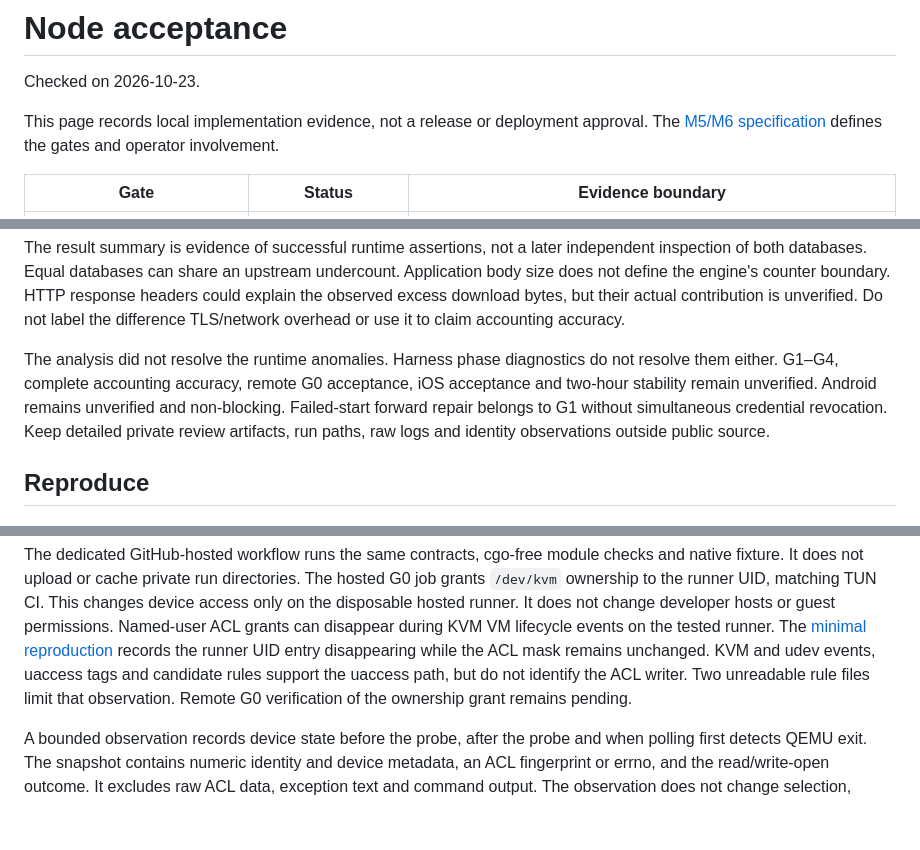
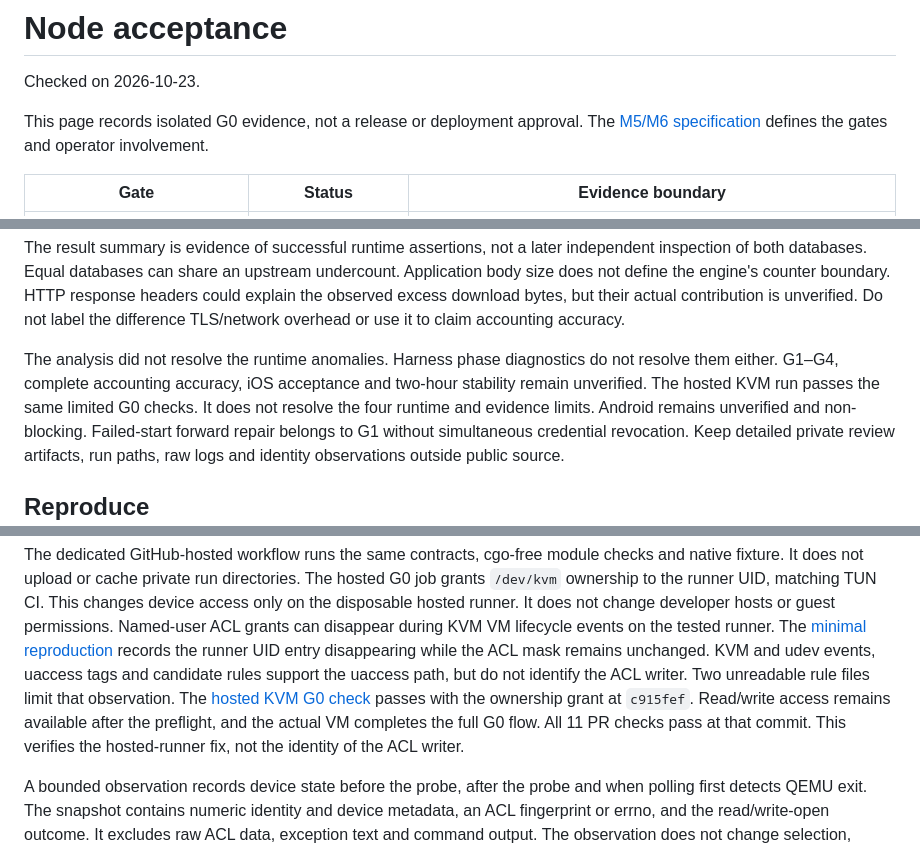
Before and after one commit to xiaosq2000/sing-box-manager, a Markdown page: docs/NODE_ACCEPTANCE.md, 3 parts joined by grey strips. GitHub-like rendering; blank space fills up the shorter version.

Commit message:
docs(node): record hosted KVM G0 verification

```diff
--- a/docs/NODE_ACCEPTANCE.md
+++ b/docs/NODE_ACCEPTANCE.md
@@ -2,7 +2,7 @@
 
 Checked on 2026-10-23.
 
-This page records local implementation evidence, not a release or deployment approval.
+This page records isolated G0 evidence, not a release or deployment approval.
 The [M5/M6 specification](MULTI_NODE_SPEC.md#11-acceptance-and-evidence) defines the gates and operator involvement.
 
 | Gate                         | Status               | Evidence boundary                                                         |
@@ -75,7 +75,8 @@ HTTP response headers could explain the observed excess download bytes, but thei
 Do not label the difference TLS/network overhead or use it to claim accounting accuracy.
 
 The analysis did not resolve the runtime anomalies. Harness phase diagnostics do not resolve them either.
-G1–G4, complete accounting accuracy, remote G0 acceptance, iOS acceptance and two-hour stability remain unverified.
+G1–G4, complete accounting accuracy, iOS acceptance and two-hour stability remain unverified.
+The hosted KVM run passes the same limited G0 checks. It does not resolve the four runtime and evidence limits.
 Android remains unverified and non-blocking. Failed-start forward repair belongs to G1 without simultaneous credential revocation.
 Keep detailed private review artifacts, run paths, raw logs and identity observations outside public source.
 
@@ -127,7 +128,10 @@ This changes device access only on the disposable hosted runner. It does not cha
 Named-user ACL grants can disappear during KVM VM lifecycle events on the tested runner.
 The [minimal reproduction](https://github.com/xiaosq2000/sing-box-manager/actions/runs/39971638135) records the runner UID entry disappearing while the ACL mask remains unchanged.
 KVM and udev events, uaccess tags and candidate rules support the uaccess path, but do not identify the ACL writer.
-Two unreadable rule files limit that observation. Remote G0 verification of the ownership grant remains pending.
+Two unreadable rule files limit that observation.
+The [hosted KVM G0 check](https://github.com/xiaosq2000/sing-box-manager/actions/runs/39973353519) passes with the ownership grant at `c915fef`.
+Read/write access remains available after the preflight, and the actual VM completes the full G0 flow.
+All 11 PR checks pass at that commit. This verifies the hosted-runner fix, not the identity of the ACL writer.
 
 A bounded observation records device state before the probe, after the probe and when polling first detects QEMU exit.
 The snapshot contains numeric identity and device metadata, an ACL fingerprint or errno, and the read/write-open outcome.
```
